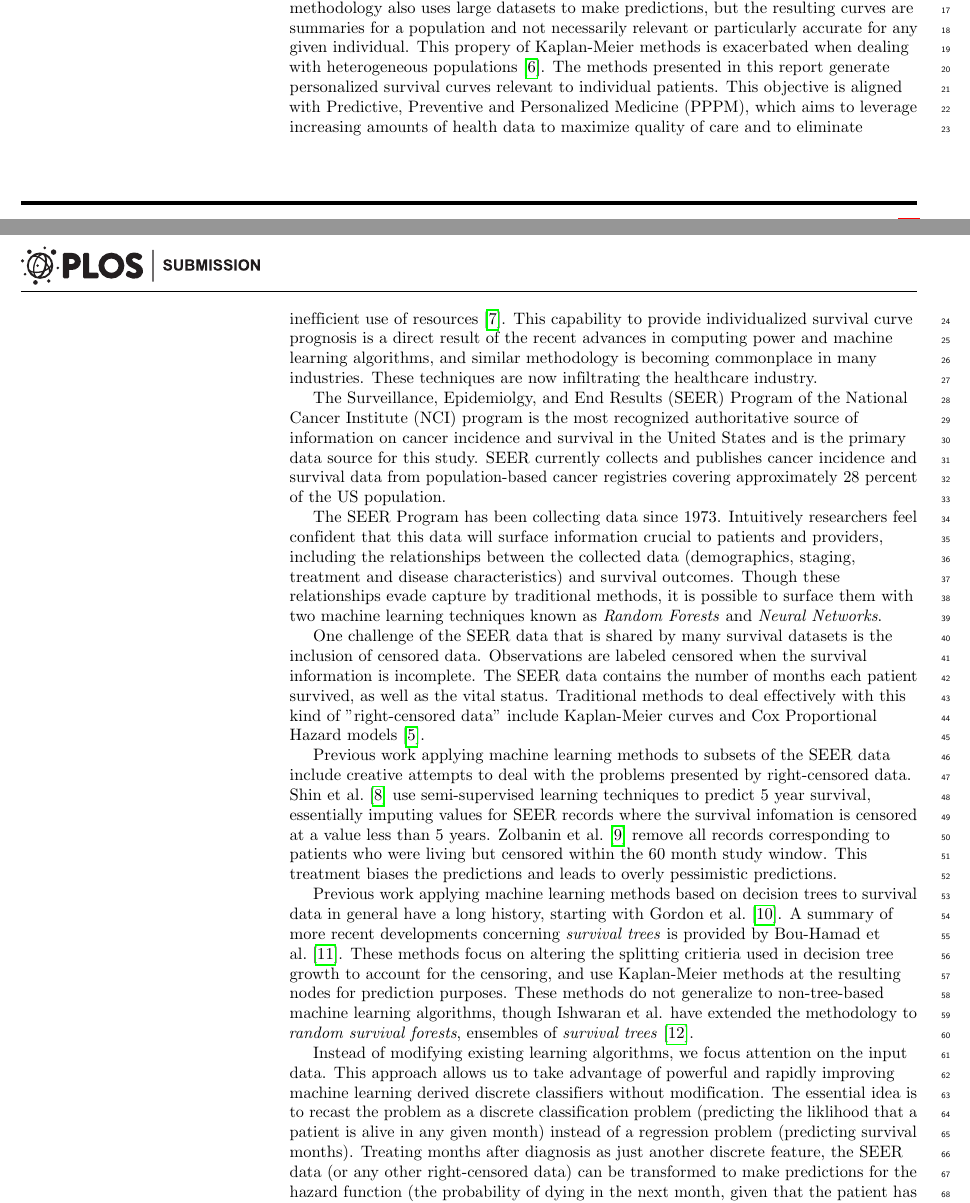
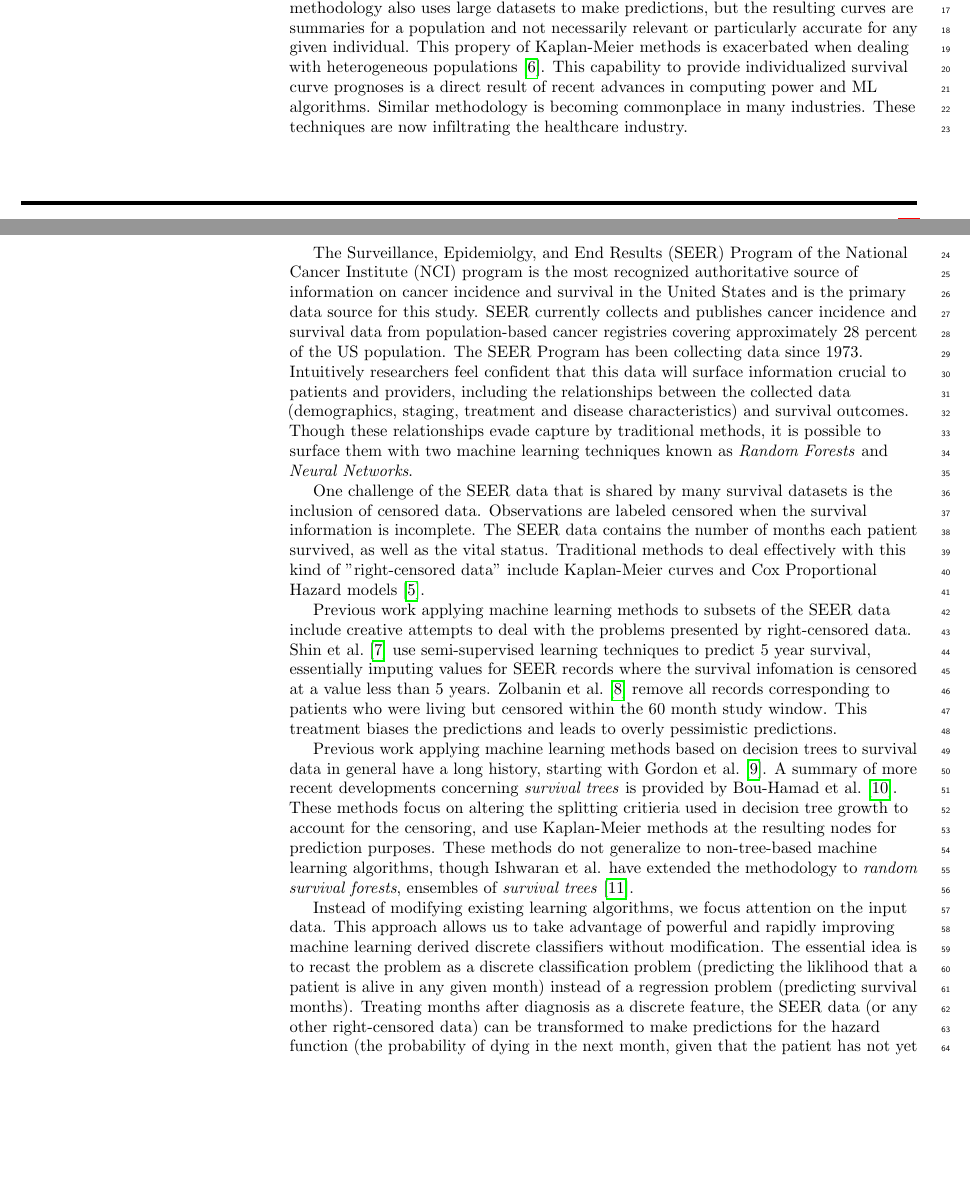
Before and after one commit to doolingdavid/PLOS, a LaTeX document (plos_latex_template.tex): two parts of pages 1 and 2 of 29, joined at a grey line, cut so that both start at the same text, the shorter picture padded with empty space. Compiled offline with pdfLaTeX.

Commit message:
edits to intro

```diff
--- a/plos_latex_template.tex
+++ b/plos_latex_template.tex
@@ -267,15 +267,14 @@ ML has recently become a popular method to answer questions and solve problems t
 
 
 
-The primary objective of this study is to show how ML models can be trained using publically available data to produce personalized survival prognosis curves. The methods presented below can be applied to any type of temporal outcome data, including survival, cost, complication and toxicity data. Traditionally, cancer survival curves have been estimated using Kaplan-Meier methods~\cite{cam}. Kaplan-Meier methodology also uses large datasets to make predictions, but the resulting curves are summaries for a population and not necessarily relevant or particularly accurate for any given individual. This propery of Kaplan-Meier methods is exacerbated when dealing with heterogeneous populations~\cite{Kumbasar2016140}.  The methods presented in this report generate personalized survival curves relevant to individual patients. This objective is aligned with Predictive, Preventive and Personalized Medicine (PPPM), which aims to leverage increasing amounts of health data to maximize quality of care and to eliminate inefficient use of resources~\cite{VanPoucke2016}.
+The primary objective of this study is to show how ML models can be trained using publically available data to produce personalized survival prognosis curves. The methods presented below can be applied to any type of temporal outcome data, including survival, cost, complication and toxicity data. Traditionally, cancer survival curves have been estimated using Kaplan-Meier methods~\cite{cam}. Kaplan-Meier methodology also uses large datasets to make predictions, but the resulting curves are summaries for a population and not necessarily relevant or particularly accurate for any given individual. This propery of Kaplan-Meier methods is exacerbated when dealing with heterogeneous populations~\cite{Kumbasar2016140}.
+%The methods presented in this report generate personalized survival curves relevant to individual patients. This objective is aligned with Predictive, Preventive and Personalized Medicine (PPPM), which aims to leverage increasing amounts of health data to maximize quality of care and to eliminate inefficient use of resources~\cite{VanPoucke2016}.
 %The situation is analgous to consulting the paper copy of the New York Time's bestseller list for your next book%\footnote{\url{http://www.nytimes.com/best-sellers-books/}} and throwing it in the trash because nothing is appealing, or %taking recommendations from your personalized Amazon "recommended for you'' service.
-This capability to provide individualized survival curve prognosis is a direct result of the recent advances in computing power and machine learning algorithms, and similar methodology is becoming commonplace in many industries.
+This capability to provide individualized survival curve prognoses is a direct result of recent advances in computing power and ML algorithms. Similar methodology is becoming commonplace in many industries.
  These techniques are now infiltrating the healthcare industry.
 
 
 The  Surveillance, Epidemiolgy, and End Results (SEER) Program of the National Cancer Institute (NCI) program is the most recognized authoritative source of information on cancer incidence and survival in the United States and is the primary data source for this study. SEER currently collects and publishes cancer incidence and survival data from population-based cancer registries covering approximately 28 percent of the US population.
-
-
 The SEER Program  has been collecting data since 1973.
 Intuitively
 researchers feel confident
@@ -311,7 +310,7 @@ Previous work applying machine learning methods based on decision trees to survi
 
 
  Instead of modifying existing learning algorithms, we focus attention on the input data. This approach allows us to take advantage of powerful and rapidly improving machine learning derived discrete classifiers without modification.
- The essential idea is to recast the problem as a discrete classification problem (predicting the liklihood that a patient is alive in any given month) instead of a regression problem (predicting survival months). Treating months after diagnosis as just another discrete feature, the SEER data (or any other right-censored data) can be transformed to make predictions for the hazard function (the probability of dying in the next month, given that the patient has not yet died).
+ The essential idea is to recast the problem as a discrete classification problem (predicting the liklihood that a patient is alive in any given month) instead of a regression problem (predicting survival months). Treating months after diagnosis as a discrete feature, the SEER data (or any other right-censored data) can be transformed to make predictions for the hazard function (the probability of dying in the next month, given that the patient has not yet died).
 The survival function can then be derived from the hazard function.
 %Details of this transformation can be found in this blog post \cite{kuhn} and are presented in %section~(\ref{subsec:transformation}).
 
```
Also changed, not shown: plos_latex_template.pdf, 2 other files.
